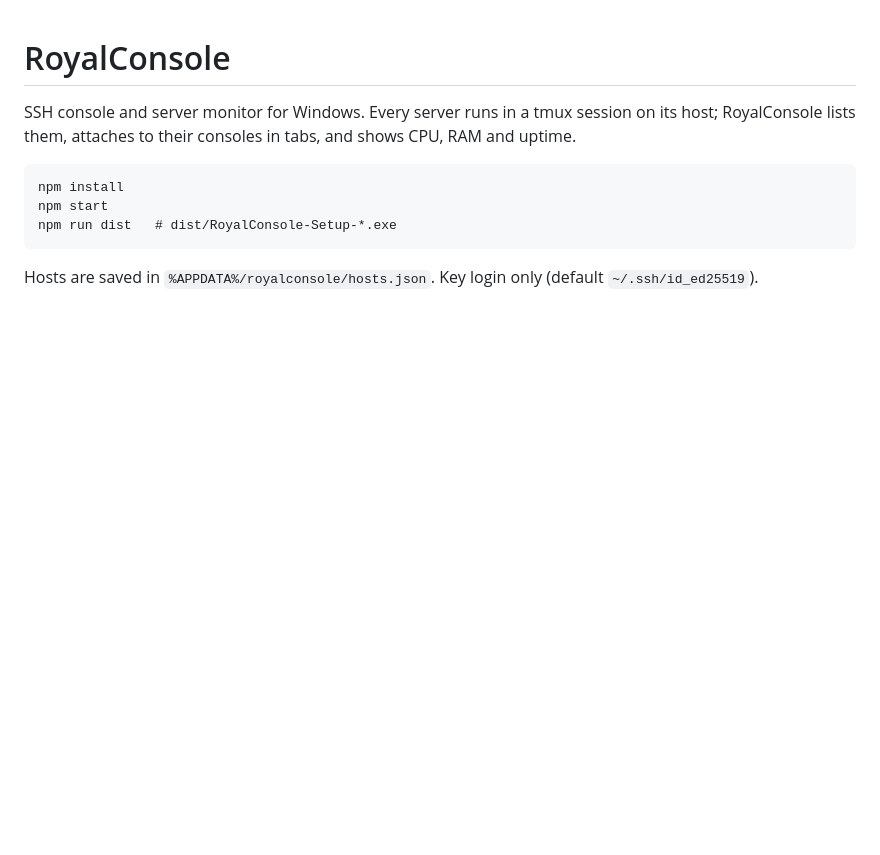
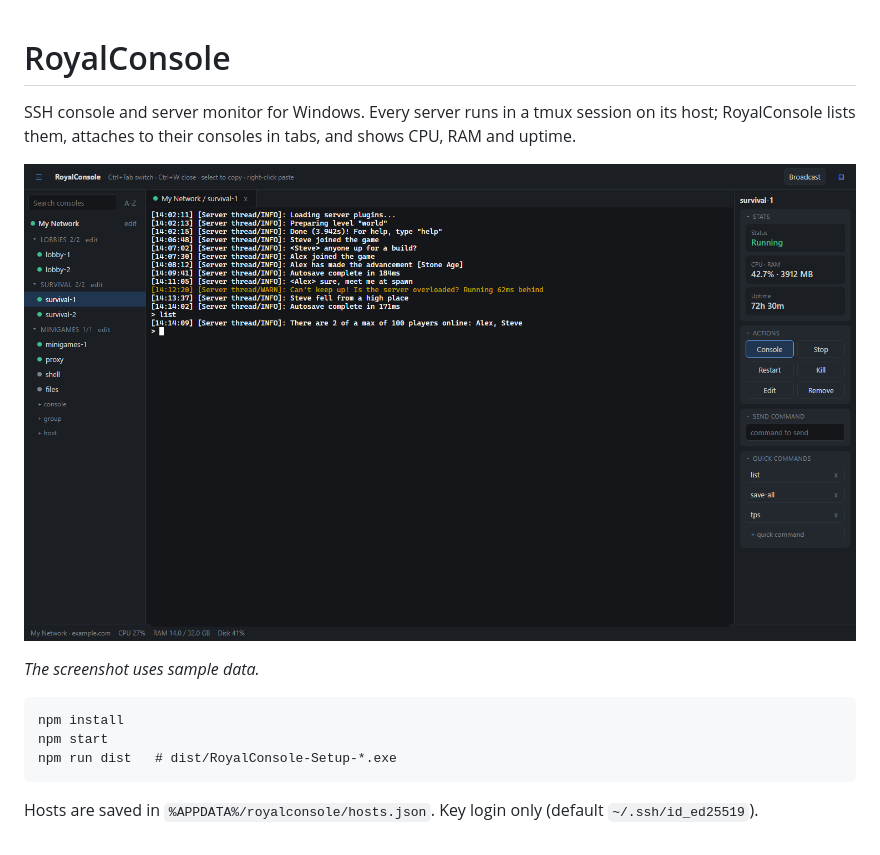
Before and after one commit to RoyalLandMc/RoyalConsole, a Markdown page: README.md, the part around the change. Drawn GitHub-style; pictures changed too: docs/preview.png (added); blank space fills up the shorter version.

Commit message:
Add a preview image to the README
Co-Authored-By: Claude Opus 5.5 <noreply@anthropic.com>

````diff
--- a/README.md
+++ b/README.md
@@ -1,6 +1,10 @@
 # RoyalConsole
 
 SSH console and server monitor for Windows. Every server runs in a tmux session on its host; RoyalConsole lists them, attaches to their consoles in tabs, and shows CPU, RAM and uptime.
+
+![RoyalConsole with sample servers](docs/preview.png)
+
+*The screenshot uses sample data.*
 
 ```
 npm install
````
